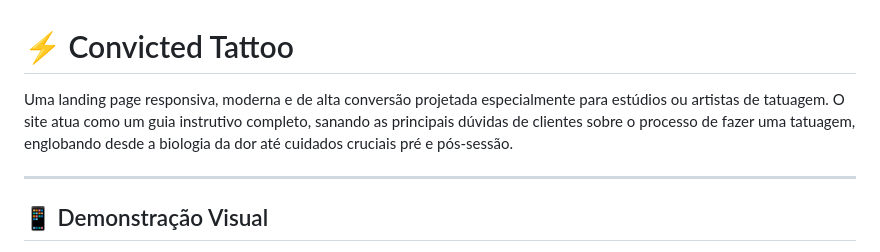
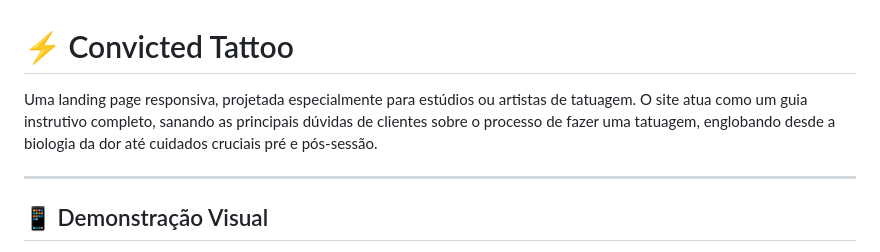
Before and after one commit to pablo-rafael/convicted-tattoo, a Markdown page: README.md, the part around the change. Drawn GitHub-style.

```diff
--- a/README.md
+++ b/README.md
@@ -1,6 +1,6 @@
 # ⚡ Convicted Tattoo
 
-Uma landing page responsiva, moderna e de alta conversão projetada especialmente para estúdios ou artistas de tatuagem. O site atua como um guia instrutivo completo, sanando as principais dúvidas de clientes sobre o processo de fazer uma tatuagem, englobando desde a biologia da dor até cuidados cruciais pré e pós-sessão.
+Uma landing page responsiva, projetada especialmente para estúdios ou artistas de tatuagem. O site atua como um guia instrutivo completo, sanando as principais dúvidas de clientes sobre o processo de fazer uma tatuagem, englobando desde a biologia da dor até cuidados cruciais pré e pós-sessão.
 
 ---
 
```
